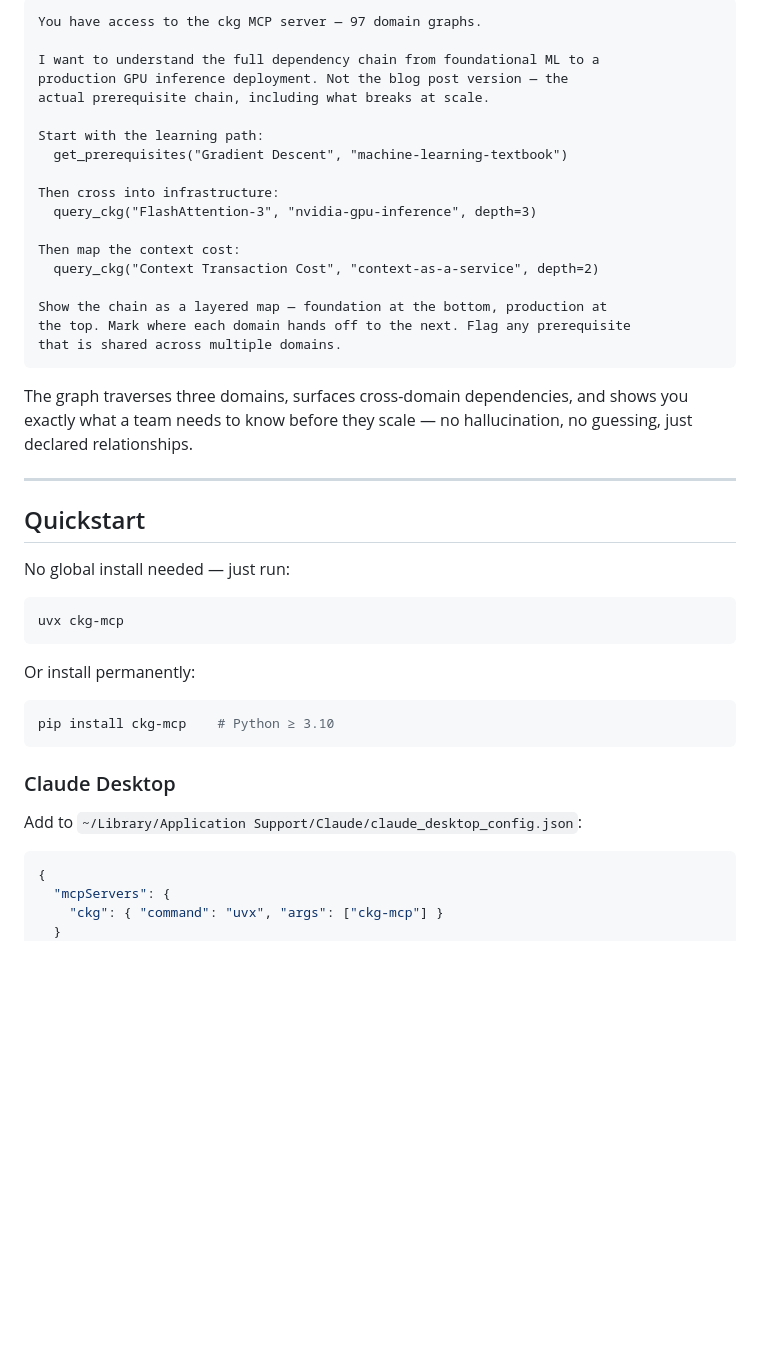
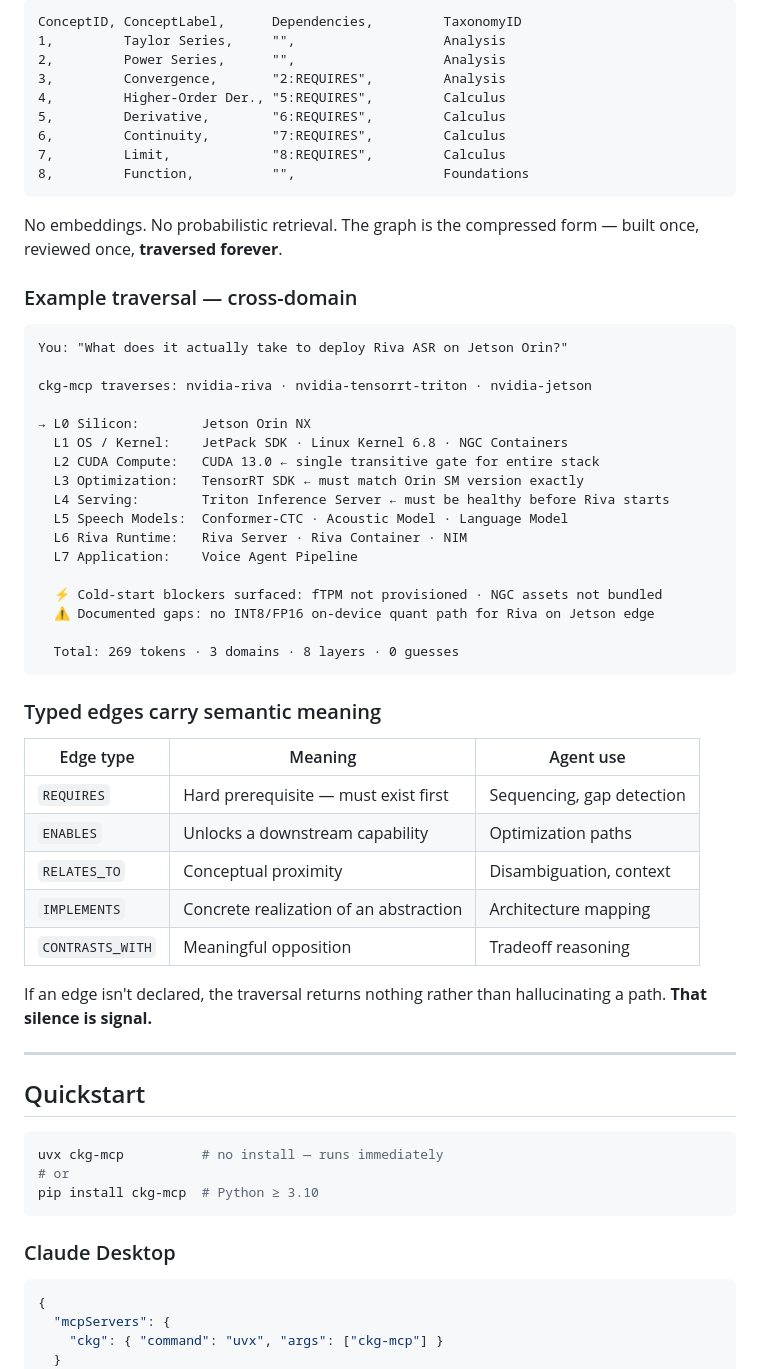
Before and after one commit to Yarmoluk/ckg-mcp, a Markdown page: README.md, the part around one of its changes. GitHub-like rendering; blank space fills up the shorter version.

````diff
--- a/README.md
+++ b/README.md
@@ -70,46 +76,65 @@ Once installed, paste this into Claude, Cursor, or any MCP client and see what c
 
 ```
-You have access to the ckg MCP server — 97 domain graphs.
-
-I want to understand the full dependency chain from foundational ML to a
-production GPU inference deployment. Not the blog post version — the
-actual prerequisite chain, including what breaks at scale.
-
-Start with the learning path:
-  get_prerequisites("Gradient Descent", "machine-learning-textbook")
-
-Then cross into infrastructure:
-  query_ckg("FlashAttention-3", "nvidia-gpu-inference", depth=3)
-
-Then map the context cost:
-  query_ckg("Context Transaction Cost", "context-as-a-service", depth=2)
-
-Show the chain as a layered map — foundation at the bottom, production at
-the top. Mark where each domain hands off to the next. Flag any prerequisite
-that is shared across multiple domains.
+ConceptID, ConceptLabel,      Dependencies,         TaxonomyID
+1,         Taylor Series,     "",                   Analysis
+2,         Power Series,      "",                   Analysis
+3,         Convergence,       "2:REQUIRES",         Analysis
+4,         Higher-Order Der., "5:REQUIRES",         Calculus
+5,         Derivative,        "6:REQUIRES",         Calculus
+6,         Continuity,        "7:REQUIRES",         Calculus
+7,         Limit,             "8:REQUIRES",         Calculus
+8,         Function,          "",                   Foundations
 ```
 
-The graph traverses three domains, surfaces cross-domain dependencies, and shows you exactly what a team needs to know before they scale — no hallucination, no guessing, just declared relationships.
+No embeddings. No probabilistic retrieval. The graph is the compressed form — built once, reviewed once, **traversed forever**.
+
+### Example traversal — cross-domain
+
+```
+You: "What does it actually take to deploy Riva ASR on Jetson Orin?"
+
+ckg-mcp traverses: nvidia-riva · nvidia-tensorrt-triton · nvidia-jetson
+
+→ L0 Silicon:        Jetson Orin NX
+  L1 OS / Kernel:    JetPack SDK · Linux Kernel 6.8 · NGC Containers
+  L2 CUDA Compute:   CUDA 13.0 ← single transitive gate for entire stack
+  L3 Optimization:   TensorRT SDK ← must match Orin SM version exactly
+  L4 Serving:        Triton Inference Server ← must be healthy before Riva starts
+  L5 Speech Models:  Conformer-CTC · Acoustic Model · Language Model
+  L6 Riva Runtime:   Riva Server · Riva Container · NIM
+  L7 Application:    Voice Agent Pipeline
+
+  ⚡ Cold-start blockers surfaced: fTPM not provisioned · NGC assets not bundled
+  ⚠ Documented gaps: no INT8/FP16 on-device quant path for Riva on Jetson edge
+
+  Total: 269 tokens · 3 domains · 8 layers · 0 guesses
+```
+
+<!-- Insert: layered CKG architecture diagram — silicon → application, three-domain dependency map -->
+
+### Typed edges carry semantic meaning
+
+| Edge type | Meaning | Agent use |
+|---|---|---|
+| `REQUIRES` | Hard prerequisite — must exist first | Sequencing, gap detection |
+| `ENABLES` | Unlocks a downstream capability | Optimization paths |
+| `RELATES_TO` | Conceptual proximity | Disambiguation, context |
+| `IMPLEMENTS` | Concrete realization of an abstraction | Architecture mapping |
+| `CONTRASTS_WITH` | Meaningful opposition | Tradeoff reasoning |
+
+If an edge isn't declared, the traversal returns nothing rather than hallucinating a path. **That silence is signal.**
 
 ---
 
 ## Quickstart
 
-No global install needed — just run:
-
 ```bash
-uvx ckg-mcp
-```
-
-Or install permanently:
-
-```bash
-pip install ckg-mcp    # Python ≥ 3.10
+uvx ckg-mcp          # no install — runs immediately
+# or
+pip install ckg-mcp  # Python ≥ 3.10
 ```
 
 ### Claude Desktop
-
-Add to `~/Library/Application Support/Claude/claude_desktop_config.json`:
 
 ```json
 {
````
Also changed, not shown: other parts of README.md (+225 -282 lines).
